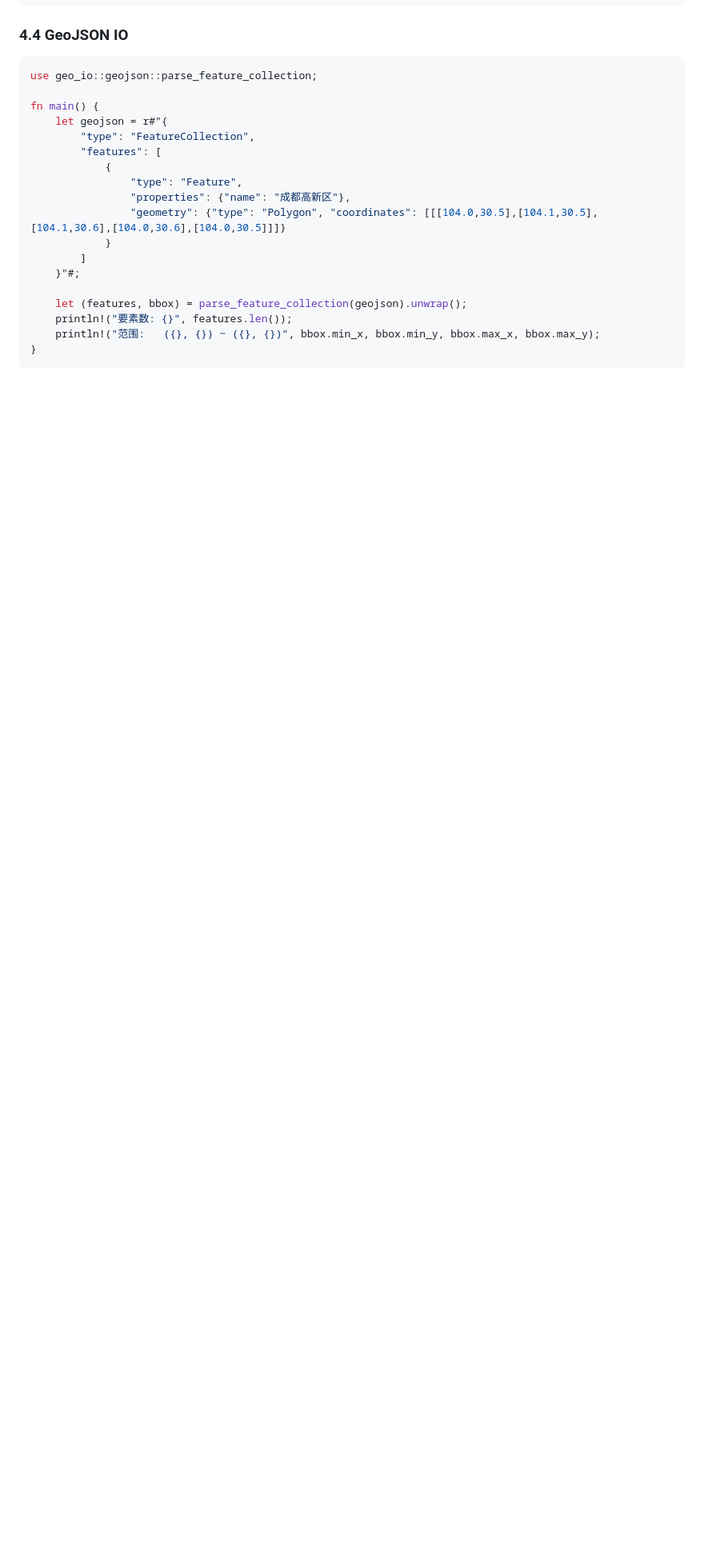
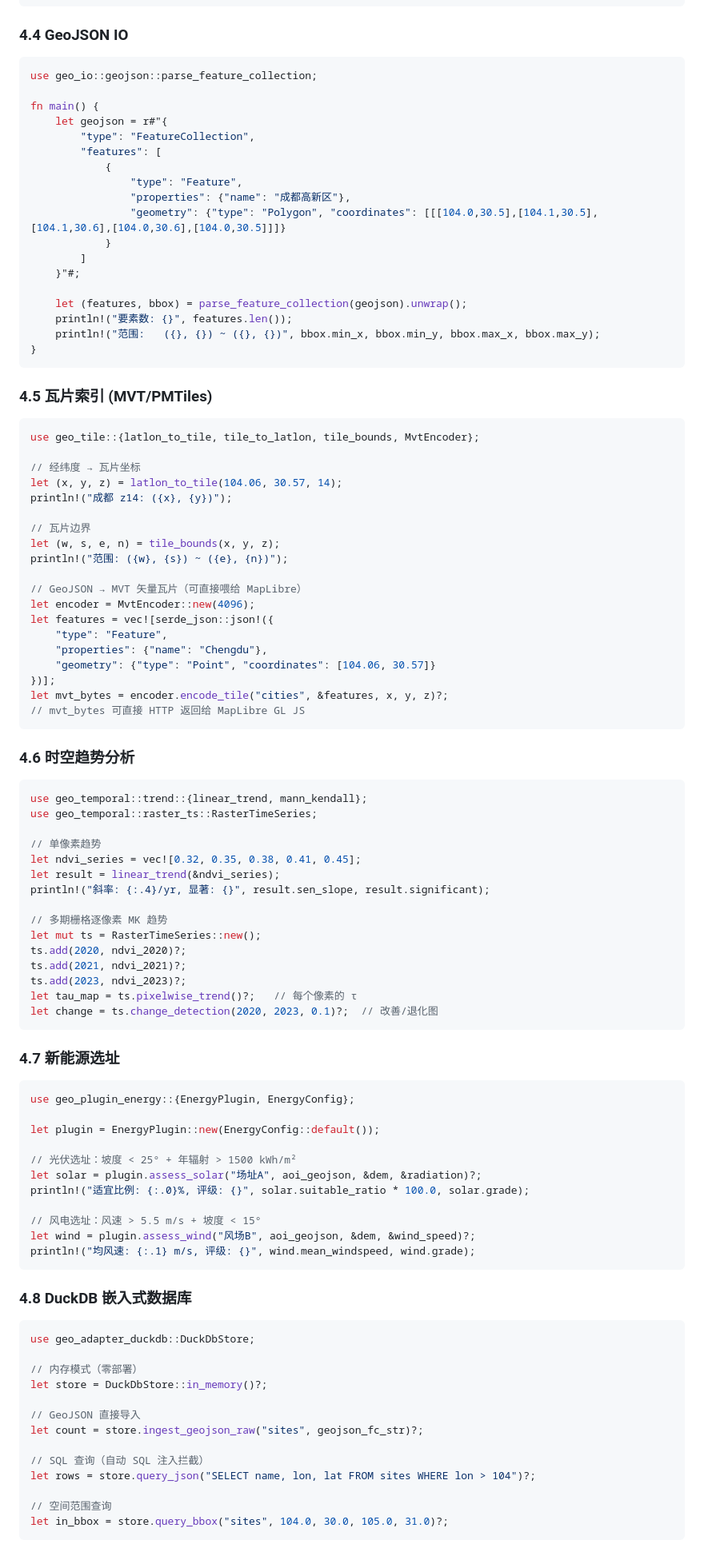
Before and after one commit to Miku196/geo-toolbox, a Markdown page: WIKI.md, the part around one of its changes. Shown at 80% size. Rendered like a GitHub page; blank space fills up the shorter version.

````diff
--- a/WIKI.md
+++ b/WIKI.md
@@ -378,3 +383,84 @@ fn main() {
     let (features, bbox) = parse_feature_collection(geojson).unwrap();
     println!("要素数: {}", features.len());
     println!("范围:   ({}, {}) ~ ({}, {})", bbox.min_x, bbox.min_y, bbox.max_x, bbox.max_y);
+}
+```
+
+### 4.5 瓦片索引 (MVT/PMTiles)
+
+```rust
+use geo_tile::{latlon_to_tile, tile_to_latlon, tile_bounds, MvtEncoder};
+
+// 经纬度 → 瓦片坐标
+let (x, y, z) = latlon_to_tile(104.06, 30.57, 14);
+println!("成都 z14: ({x}, {y})");
+
+// 瓦片边界
+let (w, s, e, n) = tile_bounds(x, y, z);
+println!("范围: ({w}, {s}) ~ ({e}, {n})");
+
+// GeoJSON → MVT 矢量瓦片（可直接喂给 MapLibre）
+let encoder = MvtEncoder::new(4096);
+let features = vec![serde_json::json!({
+    "type": "Feature",
+    "properties": {"name": "Chengdu"},
+    "geometry": {"type": "Point", "coordinates": [104.06, 30.57]}
+})];
+let mvt_bytes = encoder.encode_tile("cities", &features, x, y, z)?;
+// mvt_bytes 可直接 HTTP 返回给 MapLibre GL JS
+```
+
+### 4.6 时空趋势分析
+
+```rust
+use geo_temporal::trend::{linear_trend, mann_kendall};
+use geo_temporal::raster_ts::RasterTimeSeries;
+
+// 单像素趋势
+let ndvi_series = vec![0.32, 0.35, 0.38, 0.41, 0.45];
+let result = linear_trend(&ndvi_series);
+println!("斜率: {:.4}/yr, 显著: {}", result.sen_slope, result.significant);
+
+// 多期栅格逐像素 MK 趋势
+let mut ts = RasterTimeSeries::new();
+ts.add(2020, ndvi_2020)?;
+ts.add(2021, ndvi_2021)?;
+ts.add(2023, ndvi_2023)?;
+let tau_map = ts.pixelwise_trend()?;   // 每个像素的 τ
+let change = ts.change_detection(2020, 2023, 0.1)?;  // 改善/退化图
+```
+
+### 4.7 新能源选址
+
+```rust
+use geo_plugin_energy::{EnergyPlugin, EnergyConfig};
+
+let plugin = EnergyPlugin::new(EnergyConfig::default());
+
+// 光伏选址：坡度 < 25° + 年辐射 > 1500 kWh/m²
+let solar = plugin.assess_solar("场址A", aoi_geojson, &dem, &radiation)?;
+println!("适宜比例: {:.0}%, 评级: {}", solar.suitable_ratio * 100.0, solar.grade);
+
+// 风电选址：风速 > 5.5 m/s + 坡度 < 15°
+let wind = plugin.assess_wind("风场B", aoi_geojson, &dem, &wind_speed)?;
+println!("均风速: {:.1} m/s, 评级: {}", wind.mean_windspeed, wind.grade);
+```
+
+### 4.8 DuckDB 嵌入式数据库
+
+```rust
+use geo_adapter_duckdb::DuckDbStore;
+
+// 内存模式（零部署）
+let store = DuckDbStore::in_memory()?;
+
+// GeoJSON 直接导入
+let count = store.ingest_geojson_raw("sites", geojson_fc_str)?;
+
+// SQL 查询（自动 SQL 注入拦截）
+let rows = store.query_json("SELECT name, lon, lat FROM sites WHERE lon > 104")?;
+
+// 空间范围查询
+let in_bbox = store.query_bbox("sites", 104.0, 30.0, 105.0, 31.0)?;
+```
+
````
Also changed, not shown: other parts of WIKI.md (+24 -2 lines), README.md (+13 -3 lines).
